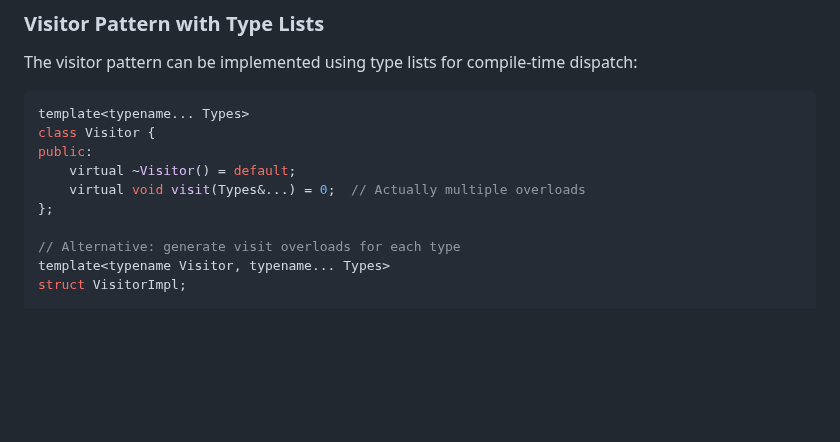
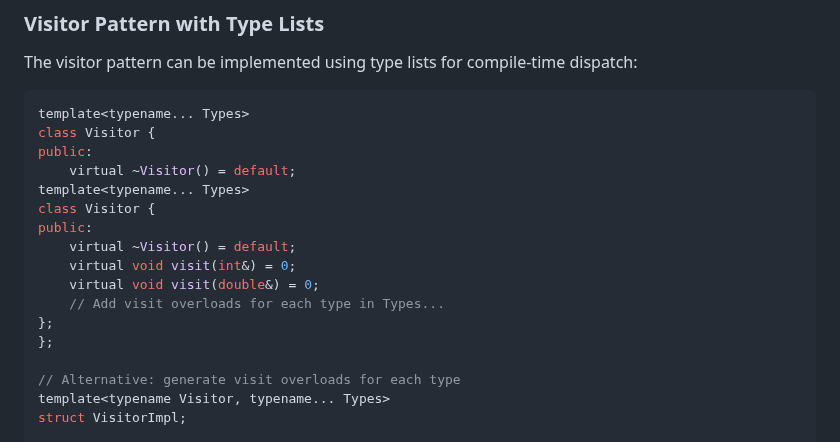
Before and after one commit to nachose/cpp_idioms_book, a Markdown page: my-ebook/chapter_08.md, the part around the change. GitHub-like rendering; blank space fills up the shorter version.

Commit message:
Update my-ebook/chapter_08.md
Co-authored-by: gemini-code-assist[bot] <176961590+gemini-code-assist[bot]@users.noreply.github.com>

```diff
--- a/my-ebook/chapter_08.md
+++ b/my-ebook/chapter_08.md
@@ -1340,7 +1340,14 @@ template<typename... Types>
 class Visitor {
 public:
     virtual ~Visitor() = default;
-    virtual void visit(Types&...) = 0;  // Actually multiple overloads
+template<typename... Types>
+class Visitor {
+public:
+    virtual ~Visitor() = default;
+    virtual void visit(int&) = 0;
+    virtual void visit(double&) = 0;
+    // Add visit overloads for each type in Types...
+};
 };
 
 // Alternative: generate visit overloads for each type
```
